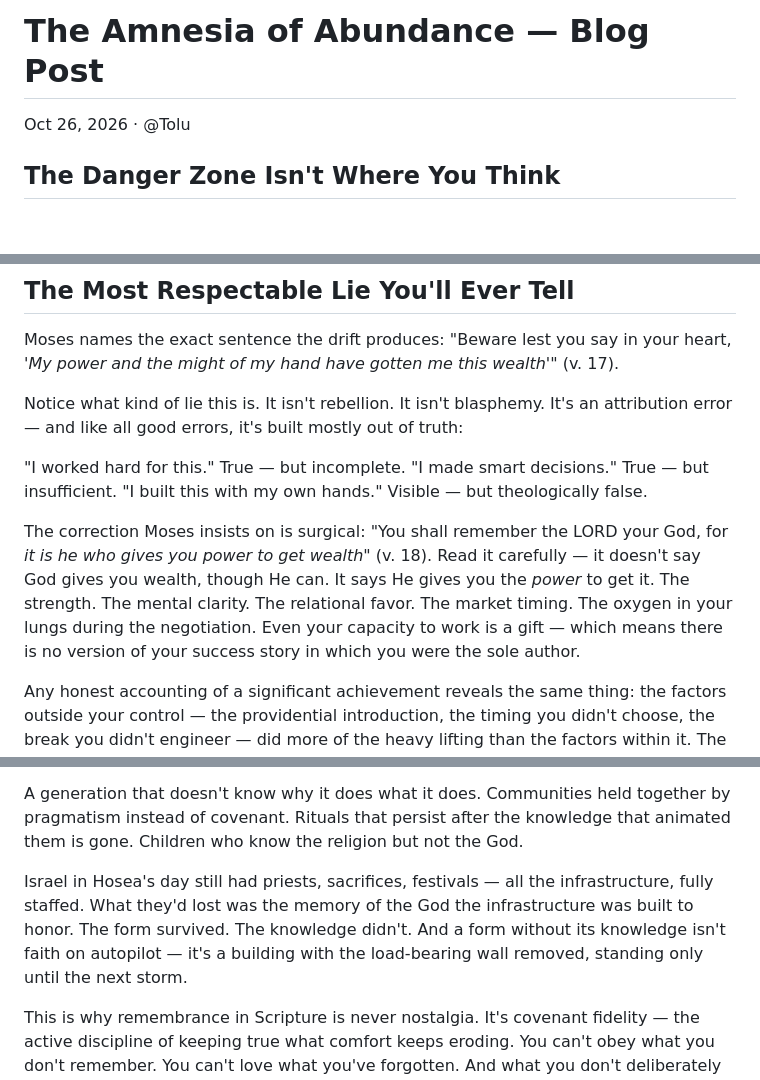
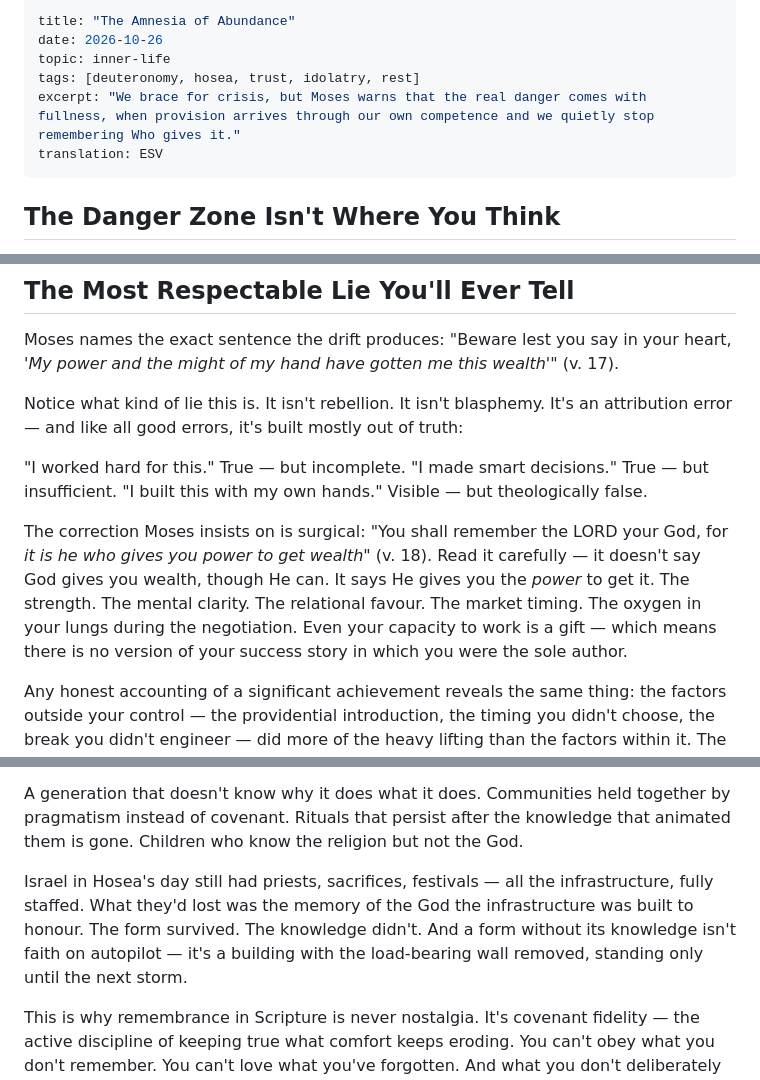
Before and after one commit to chorinurholla/halloweddrafts, a Markdown page: posts/the-amnesia-of-abundance.md, 3 parts joined by grey strips. Drawn GitHub-style; blank space fills up the shorter version.

Commit message:
Auto-tag: build-the-stones, the-amnesia-of-abundance
build-the-stones: tidied from "Build the Stones.md" (title, date 2026-10-27, file name, British spelling)
the-amnesia-of-abundance: tidied from "The Amnesia of Abundance.md" (title, date 2026-10-26, file name, British spelling)
the-amnesia-of-abundance: topic inner-life; tags deuteronomy, hosea, trust, idolatry, rest; excerpt (new tag: deuteronomy) — It also touches work, since success, wealth and the self-made story sit at the centre of the argument.

```diff
--- a/posts/The Amnesia of Abundance.md
+++ b/posts/the-amnesia-of-abundance.md
@@ -1,6 +1,11 @@
-# The Amnesia of Abundance — Blog Post
-
-Oct 26, 2026 · @Tolu
+---
+title: "The Amnesia of Abundance"
+date: 2026-10-26
+topic: inner-life
+tags: [deuteronomy, hosea, trust, idolatry, rest]
+excerpt: "We brace for crisis, but Moses warns that the real danger comes with fullness, when provision arrives through our own competence and we quietly stop remembering Who gives it."
+translation: ESV
+---
 
 ## The Danger Zone Isn't Where You Think
 
@@ -34,7 +39,7 @@ Notice what kind of lie this is. It isn't rebellion. It isn't blasphemy. It's an
 
 "I worked hard for this." True — but incomplete. "I made smart decisions." True — but insufficient. "I built this with my own hands." Visible — but theologically false.
 
-The correction Moses insists on is surgical: "You shall remember the LORD your God, for *it is he who gives you power to get wealth*" (v. 18). Read it carefully — it doesn't say God gives you wealth, though He can. It says He gives you the *power* to get it. The strength. The mental clarity. The relational favor. The market timing. The oxygen in your lungs during the negotiation. Even your capacity to work is a gift — which means there is no version of your success story in which you were the sole author.
+The correction Moses insists on is surgical: "You shall remember the LORD your God, for *it is he who gives you power to get wealth*" (v. 18). Read it carefully — it doesn't say God gives you wealth, though He can. It says He gives you the *power* to get it. The strength. The mental clarity. The relational favour. The market timing. The oxygen in your lungs during the negotiation. Even your capacity to work is a gift — which means there is no version of your success story in which you were the sole author.
 
 Any honest accounting of a significant achievement reveals the same thing: the factors outside your control — the providential introduction, the timing you didn't choose, the break you didn't engineer — did more of the heavy lifting than the factors within it. The self-made narrative survives only by leaving those lines off the ledger.
 
@@ -48,7 +53,7 @@ Hosea 4:6 shows where it ends: "My people are destroyed for lack of knowledge...
 
 A generation that doesn't know why it does what it does. Communities held together by pragmatism instead of covenant. Rituals that persist after the knowledge that animated them is gone. Children who know the religion but not the God.
 
-Israel in Hosea's day still had priests, sacrifices, festivals — all the infrastructure, fully staffed. What they'd lost was the memory of the God the infrastructure was built to honor. The form survived. The knowledge didn't. And a form without its knowledge isn't faith on autopilot — it's a building with the load-bearing wall removed, standing only until the next storm.
+Israel in Hosea's day still had priests, sacrifices, festivals — all the infrastructure, fully staffed. What they'd lost was the memory of the God the infrastructure was built to honour. The form survived. The knowledge didn't. And a form without its knowledge isn't faith on autopilot — it's a building with the load-bearing wall removed, standing only until the next storm.
 
 This is why remembrance in Scripture is never nostalgia. It's covenant fidelity — the active discipline of keeping true what comfort keeps eroding. You can't obey what you don't remember. You can't love what you've forgotten. And what you don't deliberately rehearse, you will eventually, inevitably, lose.
 
```
Also changed, not shown: posts/build-the-stones.md (renamed from posts/Build the Stones.md, +5 -4 lines).
